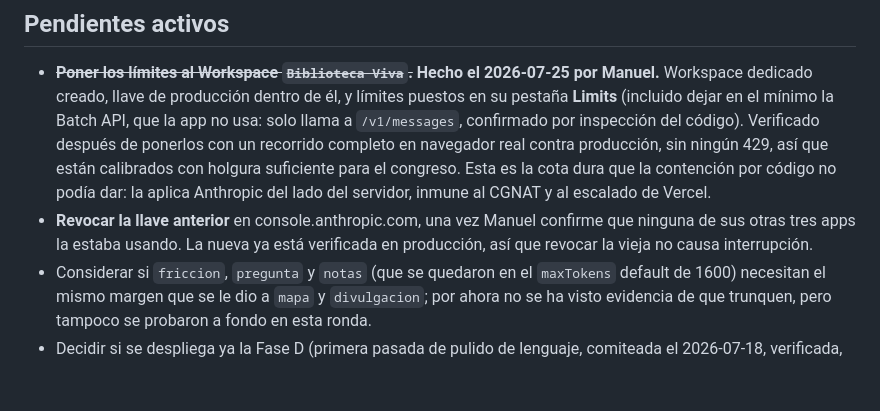
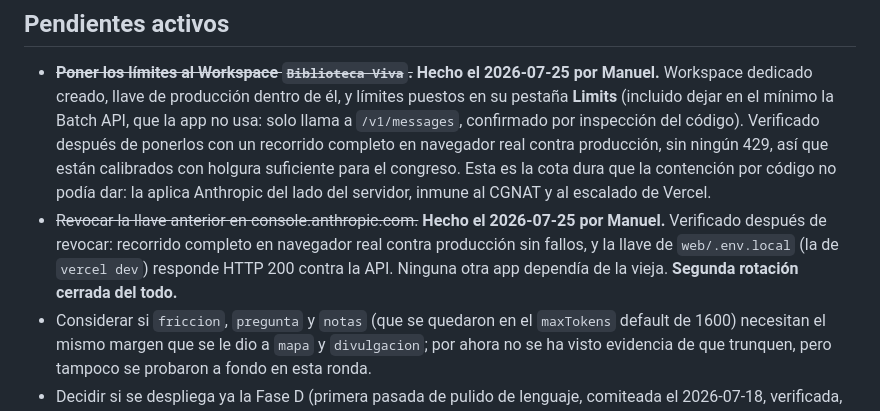
Before and after one commit to mreyesg/eugenia-lab-biva, a Markdown page: docs/current-status.md, the part around the change. Drawn GitHub-style; blank space fills up the shorter version.

Commit message:
Cerrar la segunda rotacion: llave vieja revocada y verificada
Manuel revoco la clave anterior en la consola. Verificado despues de
revocar, no antes: recorrido completo en navegador real contra
produccion sin fallos (generate y search devuelven 200 con contenido y
DOIs reales), y la llave de web/.env.local responde HTTP 200 contra la
API directa, asi que vercel dev local tampoco quedo colgando de la
vieja. Ninguna otra app de Manuel dependia de ella.

Co-Authored-By: Claude Opus 5 <noreply@anthropic.com>

```diff
--- a/docs/current-status.md
+++ b/docs/current-status.md
@@ -86,7 +86,7 @@ Confirmado por inspección de código, no solo por lo que dice `lab/project_stat
 ## Pendientes activos
 
 - ~~**Poner los límites al Workspace `Biblioteca Viva`.**~~ **Hecho el 2026-07-25 por Manuel.** Workspace dedicado creado, llave de producción dentro de él, y límites puestos en su pestaña **Limits** (incluido dejar en el mínimo la Batch API, que la app no usa: solo llama a `/v1/messages`, confirmado por inspección del código). Verificado después de ponerlos con un recorrido completo en navegador real contra producción, sin ningún 429, así que están calibrados con holgura suficiente para el congreso. Esta es la cota dura que la contención por código no podía dar: la aplica Anthropic del lado del servidor, inmune al CGNAT y al escalado de Vercel.
-- **Revocar la llave anterior** en console.anthropic.com, una vez Manuel confirme que ninguna de sus otras tres apps la estaba usando. La nueva ya está verificada en producción, así que revocar la vieja no causa interrupción.
+- ~~Revocar la llave anterior en console.anthropic.com.~~ **Hecho el 2026-07-25 por Manuel.** Verificado después de revocar: recorrido completo en navegador real contra producción sin fallos, y la llave de `web/.env.local` (la de `vercel dev`) responde HTTP 200 contra la API. Ninguna otra app dependía de la vieja. **Segunda rotación cerrada del todo.**
 - Considerar si `friccion`, `pregunta` y `notas` (que se quedaron en el `maxTokens` default de 1600) necesitan el mismo margen que se le dio a `mapa` y `divulgacion`; por ahora no se ha visto evidencia de que trunquen, pero tampoco se probaron a fondo en esta ronda.
 - Decidir si se despliega ya la Fase D (primera pasada de pulido de lenguaje, comiteada el 2026-07-18, verificada, no desplegada) o se agrupa con el siguiente cambio.
 
```
